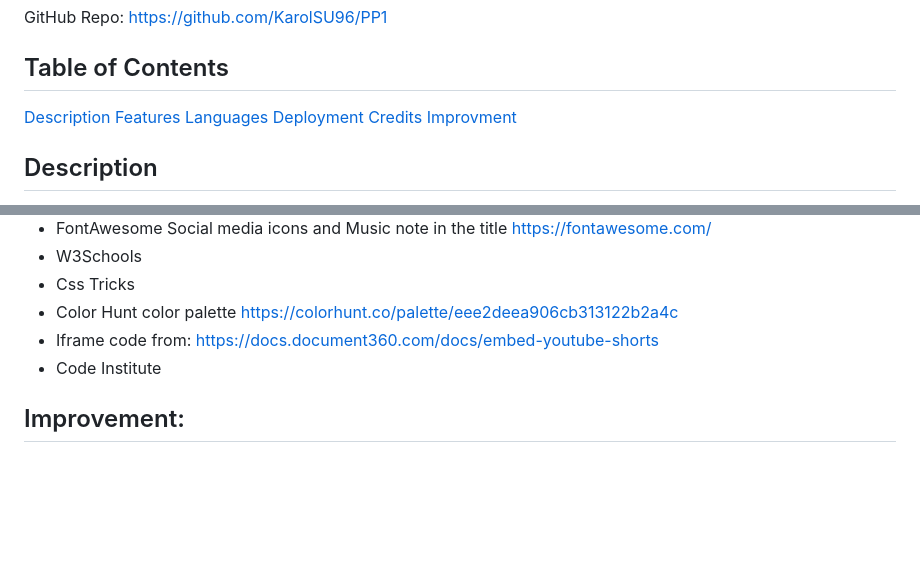
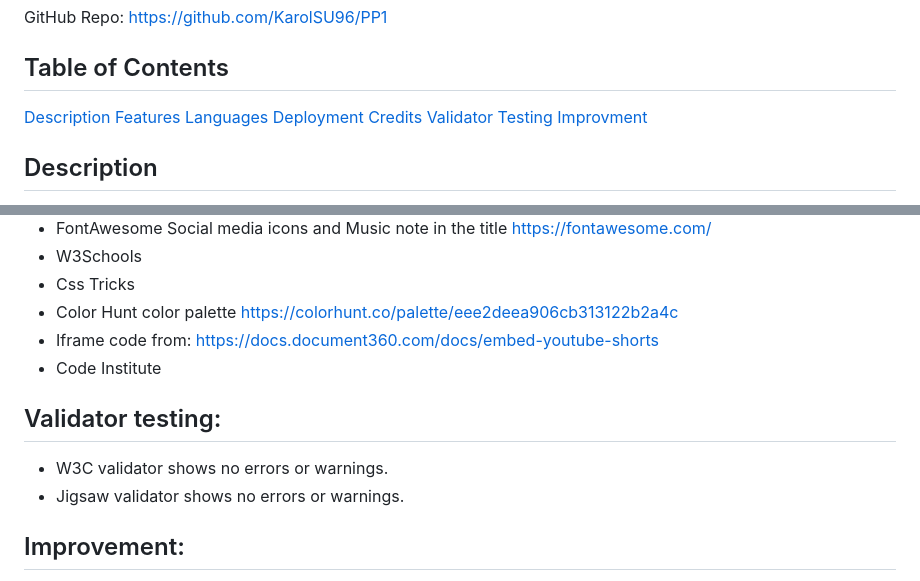
Before and after one commit to Code-Institute-Submissions/KarolSU96-PP1, a Markdown page: README.md, 2 parts joined by grey strips. Drawn GitHub-style; blank space fills up the shorter version.

Commit message:
Add validator testing section in readme

```diff
--- a/README.md
+++ b/README.md
@@ -13,6 +13,7 @@ GitHub Repo: https://github.com/KarolSU96/PP1
 [Languages](#languages)
 [Deployment](#deployment)
 [Credits](#credits)
+[Validator Testing](#validator)
 [Improvment](#improvement)
 
 ## Description
@@ -104,6 +105,11 @@ Let me take you through the process of deployment of this website:
 - Iframe code from: https://docs.document360.com/docs/embed-youtube-shorts
 - Code Institute
 
+## Validator testing:
+
+- W3C validator shows no errors or warnings.
+- Jigsaw validator shows no errors or warnings.
+
 ## Improvement:
 
 There is still a bit of improvement to be done.
```
